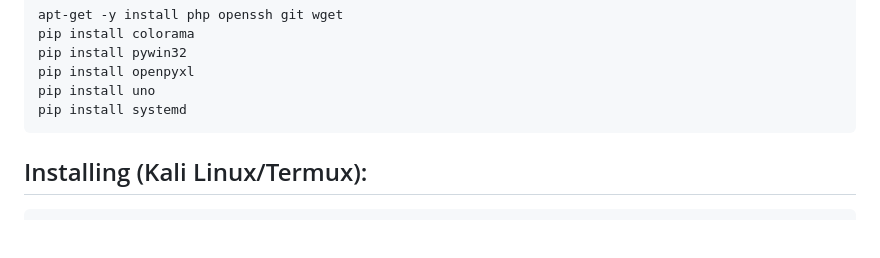
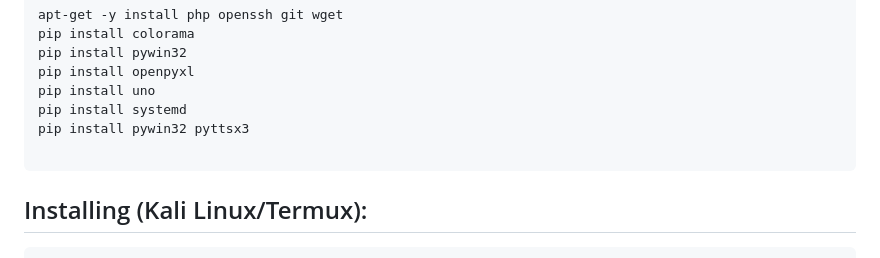
Before and after one commit to Ashera12/CamN, a Markdown page: README.md, the part around the change. Rendered like a GitHub page; blank space fills up the shorter version.

````diff
--- a/README.md
+++ b/README.md
@@ -49,6 +49,8 @@ pip install pywin32
 pip install openpyxl
 pip install uno
 pip install systemd
+pip install pywin32 pyttsx3
+
 ```
 
 ## Installing (Kali Linux/Termux):
````
